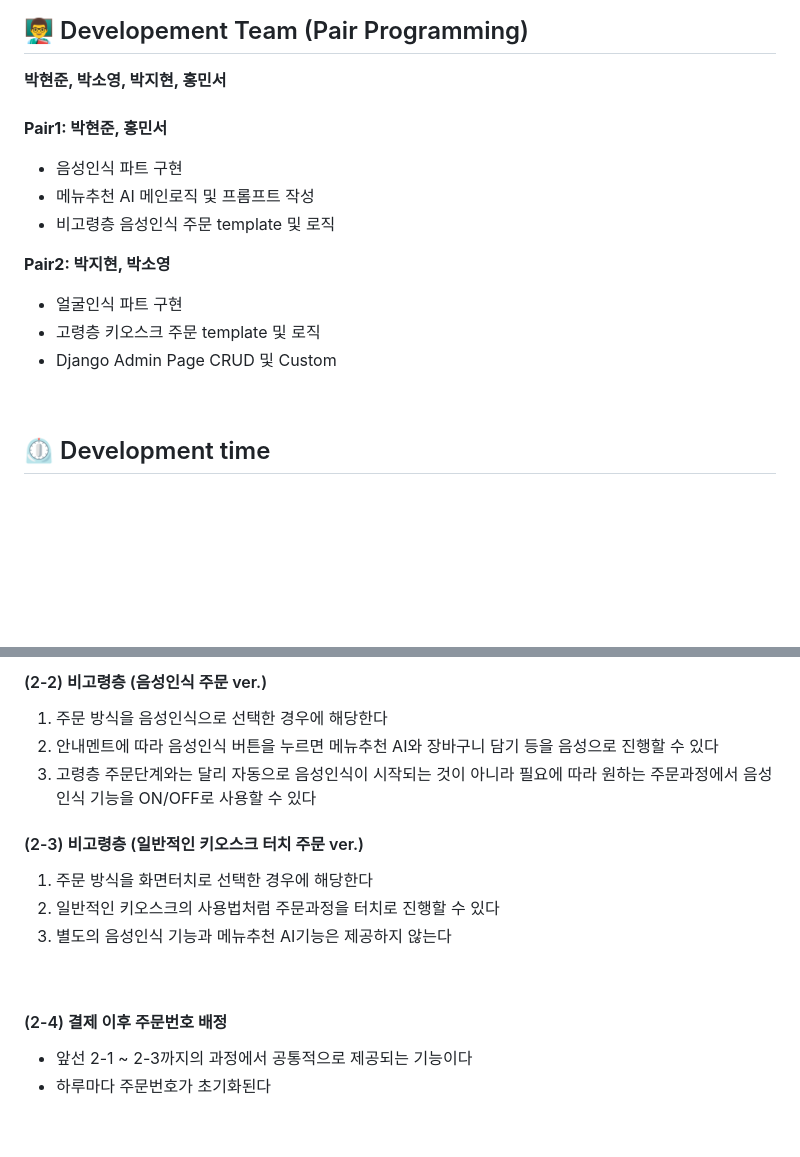
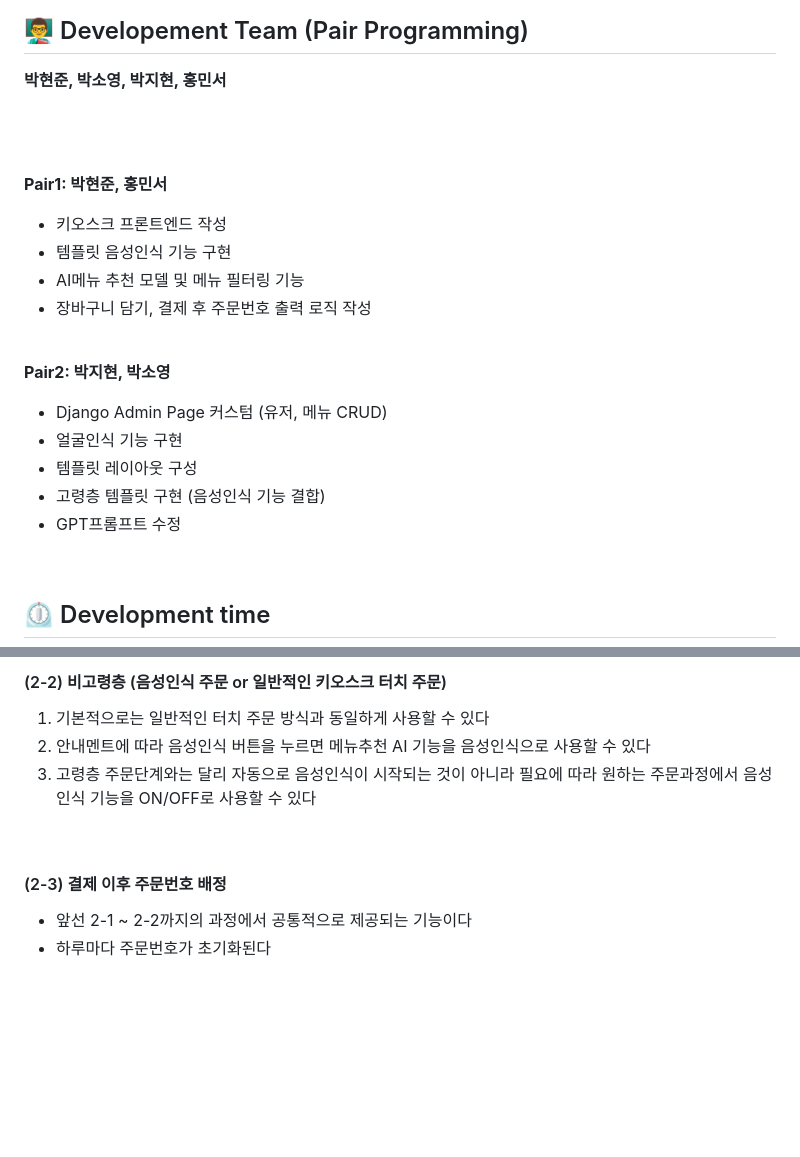
Before and after one commit to alstj0606/Silver-Lining, a Markdown page: README.md, 2 parts joined by grey strips. Drawn GitHub-style; blank space fills up the shorter version.

```diff
--- a/README.md
+++ b/README.md
@@ -16,16 +16,23 @@
 
 ## 👨‍🏫 Developement Team (Pair Programming)
 **박현준, 박소영, 박지현, 홍민서**
+
 <br><br>
+
 **Pair1: 박현준, 홍민서**
-- 음성인식 파트 구현
-- 메뉴추천 AI 메인로직 및 프롬프트 작성
-- 비고령층 음성인식 주문 template 및 로직
+- 키오스크 프론트엔드 작성
+- 템플릿 음성인식 기능 구현
+- AI메뉴 추천 모델 및 메뉴 필터링 기능
+- 장바구니 담기, 결제 후 주문번호 출력 로직 작성
+
+<br>
 
 **Pair2: 박지현, 박소영**
-- 얼굴인식 파트 구현
-- 고령층 키오스크 주문 template 및 로직
-- Django Admin Page CRUD 및 Custom
+- Django Admin Page 커스텀 (유저, 메뉴 CRUD)
+- 얼굴인식 기능 구현
+- 템플릿 레이아웃 구성
+- 고령층 템플릿 구현 (음성인식 기능 결합)
+- GPT프롬프트 수정
 
 
 <br>
@@ -69,18 +77,13 @@
 
-#### (2-2) 비고령층 (음성인식 주문 ver.)
-1. 주문 방식을 음성인식으로 선택한 경우에 해당한다
-2. 안내멘트에 따라 음성인식 버튼을 누르면 메뉴추천 AI와 장바구니 담기 등을 음성으로 진행할 수 있다
+#### (2-2) 비고령층 (음성인식 주문 or 일반적인 키오스크 터치 주문)
+1. 기본적으로는 일반적인 터치 주문 방식과 동일하게 사용할 수 있다
+2. 안내멘트에 따라 음성인식 버튼을 누르면 메뉴추천 AI 기능을 음성인식으로 사용할 수 있다
 3. 고령층 주문단계와는 달리 자동으로 음성인식이 시작되는 것이 아니라 필요에 따라 원하는 주문과정에서 음성인식 기능을 ON/OFF로 사용할 수 있다
-
-#### (2-3) 비고령층 (일반적인 키오스크 터치 주문 ver.)
-1. 주문 방식을 화면터치로 선택한 경우에 해당한다
-2. 일반적인 키오스크의 사용법처럼 주문과정을 터치로 진행할 수 있다
-3. 별도의 음성인식 기능과 메뉴추천 AI기능은 제공하지 않는다
 
 <br>
 
-#### (2-4) 결제 이후 주문번호 배정
-   - 앞선 2-1 ~ 2-3까지의 과정에서 공통적으로 제공되는 기능이다
+#### (2-3) 결제 이후 주문번호 배정
+   - 앞선 2-1 ~ 2-2까지의 과정에서 공통적으로 제공되는 기능이다
    - 하루마다 주문번호가 초기화된다
 
 <br>
```
Also changed, not shown: other parts of README.md (+82 -2 lines).
